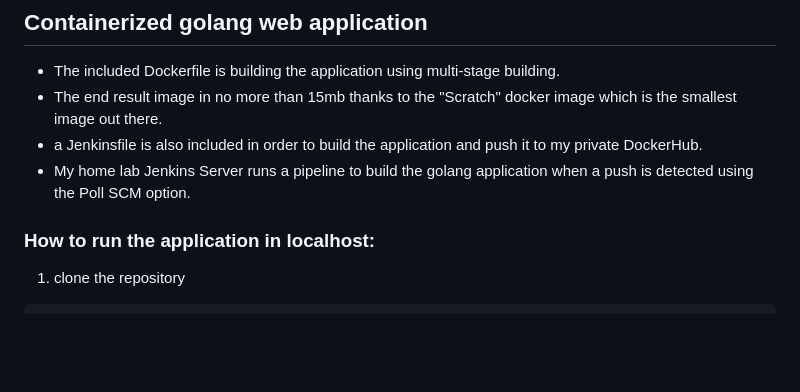
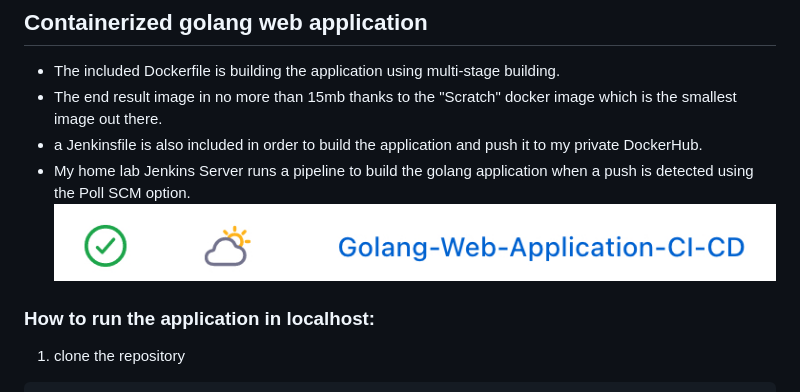
Before and after one commit to tomerschwartz24/Go-Projects, a Markdown page: README.md, the part around the change. Rendered like a GitHub page; pictures changed too: webapp/images/pipeline.jpg (added); blank space fills up the shorter version.

Commit message:
add pipeline image and display on readme

````diff
--- a/README.md
+++ b/README.md
@@ -6,7 +6,7 @@
 * The end result image in no more than 15mb thanks to the "Scratch" docker image which is the smallest image out there.
 * a Jenkinsfile is also included in order to build the application and push it to my private DockerHub.
 * My home lab Jenkins Server runs a pipeline to build the golang application when a push is detected using the Poll SCM option.
-
+  ![alt text](webapp/images/pipeline.jpg)
 ### __How to run the application in localhost__:
 1. clone the repository
 ```
````
Also changed, not shown: 1 other file.
